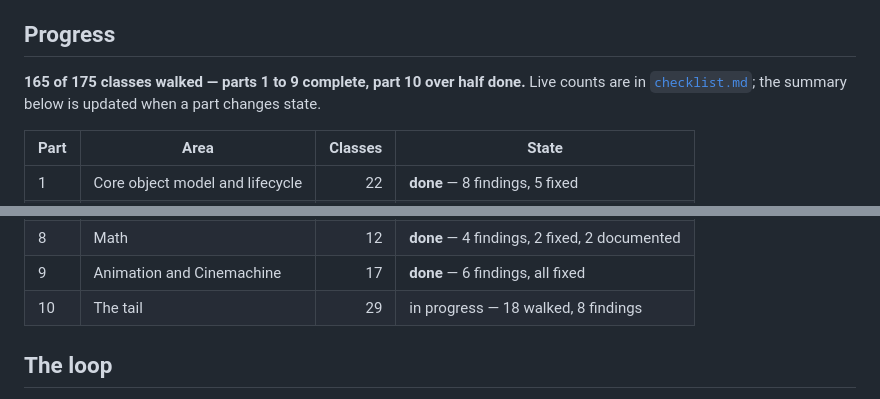
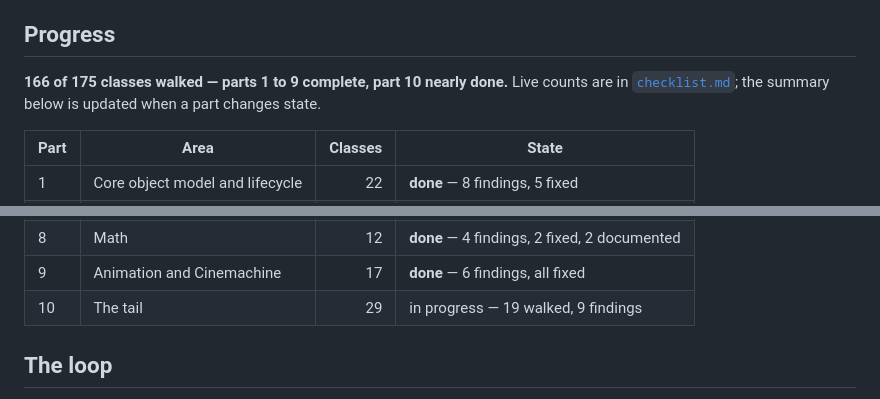
Before and after one commit to HuGoxDP/WebEngineTS, a Markdown page: design/audit/README.md, 2 parts joined by grey strips. Drawn GitHub-style.

```diff
--- a/design/audit/README.md
+++ b/design/audit/README.md
@@ -21,7 +21,7 @@ codebase actually produces, listed in [`method.md`](method.md).
 
 ## Progress
 
-**165 of 175 classes walked — parts 1 to 9 complete, part 10 over half done.** Live counts are in [`checklist.md`](checklist.md#progress); the
+**166 of 175 classes walked — parts 1 to 9 complete, part 10 nearly done.** Live counts are in [`checklist.md`](checklist.md#progress); the
 summary below is updated when a part changes state.
 
 | Part | Area | Classes | State |
@@ -35,7 +35,7 @@ summary below is updated when a part changes state.
 | 7 | UI controls | 18 | **done** — 5 findings, 5 addressed |
 | 8 | Math | 12 | **done** — 4 findings, 2 fixed, 2 documented |
 | 9 | Animation and Cinemachine | 17 | **done** — 6 findings, all fixed |
-| 10 | The tail | 29 | in progress — 18 walked, 8 findings |
+| 10 | The tail | 29 | in progress — 19 walked, 9 findings |
 
 ## The loop
 
```
Also changed, not shown: design/audit/checklist.md (+4 -4 lines), design/audit/findings.md (+31 -3 lines).
